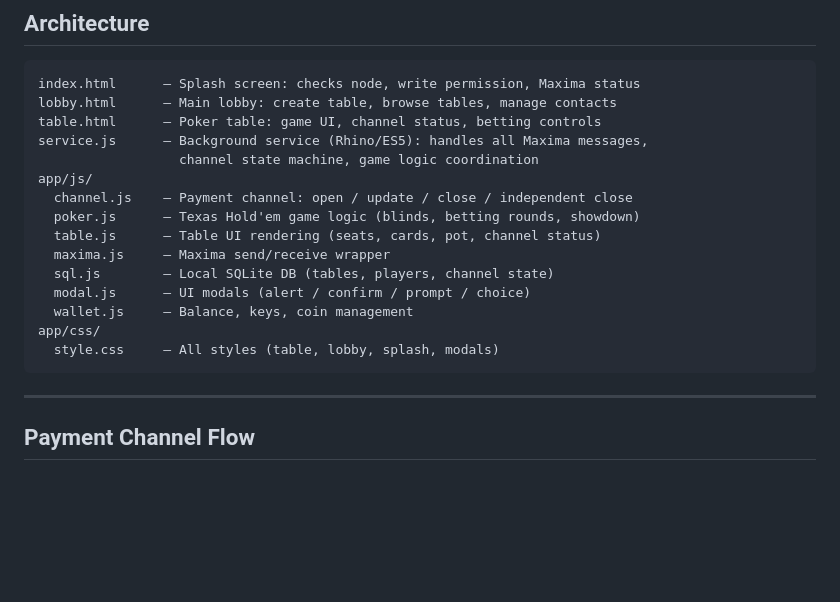
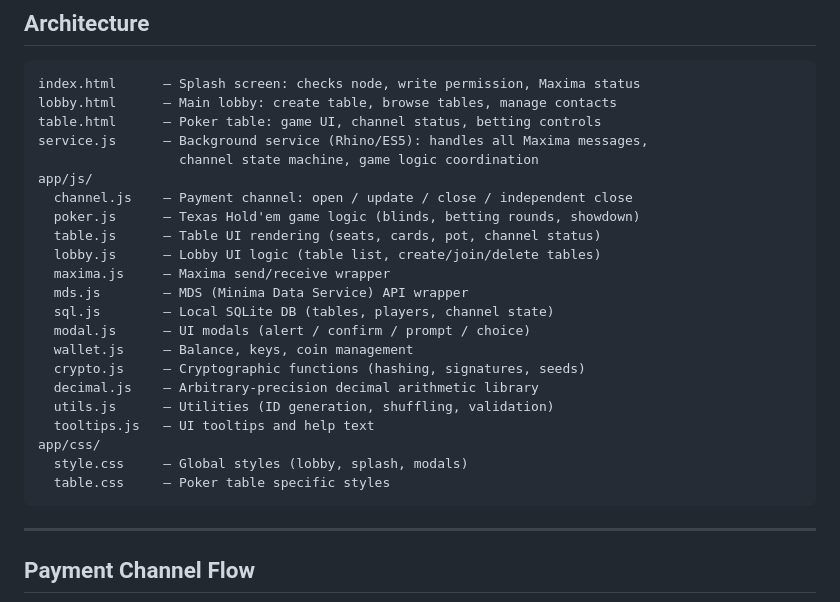
Before and after one commit to serg-83/MinimaPoker, a Markdown page: README.md, the part around the change. Drawn GitHub-style; blank space fills up the shorter version.

Commit message:
Update Architecture section with complete file list

````diff
--- a/README.md
+++ b/README.md
@@ -36,12 +36,19 @@ app/js/
   channel.js    — Payment channel: open / update / close / independent close
   poker.js      — Texas Hold'em game logic (blinds, betting rounds, showdown)
   table.js      — Table UI rendering (seats, cards, pot, channel status)
+  lobby.js      — Lobby UI logic (table list, create/join/delete tables)
   maxima.js     — Maxima send/receive wrapper
+  mds.js        — MDS (Minima Data Service) API wrapper
   sql.js        — Local SQLite DB (tables, players, channel state)
   modal.js      — UI modals (alert / confirm / prompt / choice)
   wallet.js     — Balance, keys, coin management
+  crypto.js     — Cryptographic functions (hashing, signatures, seeds)
+  decimal.js    — Arbitrary-precision decimal arithmetic library
+  utils.js      — Utilities (ID generation, shuffling, validation)
+  tooltips.js   — UI tooltips and help text
 app/css/
-  style.css     — All styles (table, lobby, splash, modals)
+  style.css     — Global styles (lobby, splash, modals)
+  table.css     — Poker table specific styles
 ```
 
 ---
````
